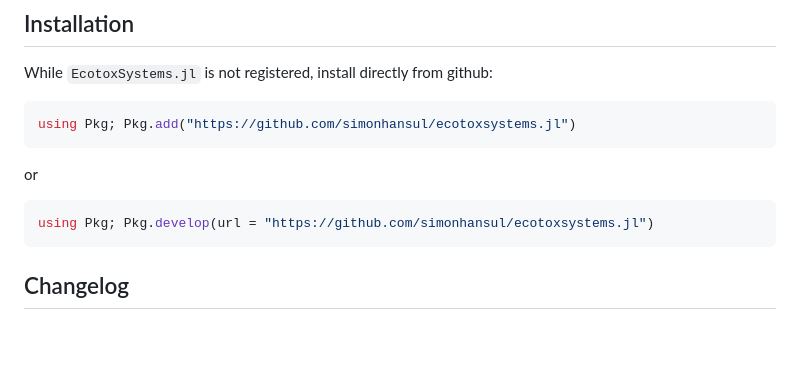
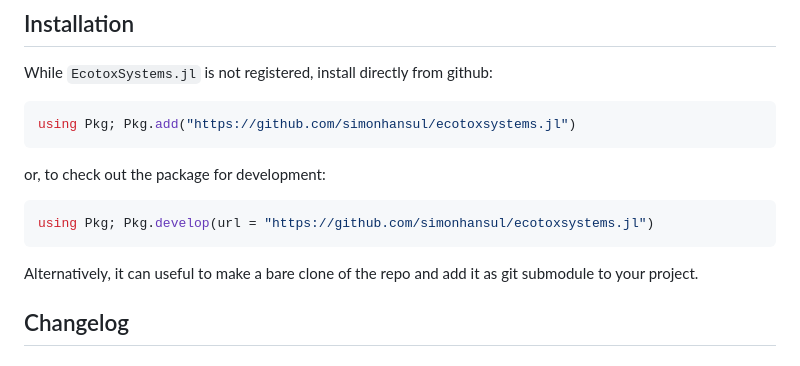
Before and after one commit to SimonHansul/EcotoxSystems.jl, a Markdown page: README.md, the part around the change. GitHub-like rendering; blank space fills up the shorter version.

````diff
--- a/README.md
+++ b/README.md
@@ -49,13 +49,13 @@ While `EcotoxSystems.jl` is not registered, install directly from github:
 ```Julia
 using Pkg; Pkg.add("https://github.com/simonhansul/ecotoxsystems.jl")
 ```
-or
+or, to check out the package for development:
 
 
 ```Julia
 using Pkg; Pkg.develop(url = "https://github.com/simonhansul/ecotoxsystems.jl")
 ```
-
+Alternatively, it can useful to make a bare clone of the repo and add it as git submodule to your project.
 
 ## Changelog
 
````
